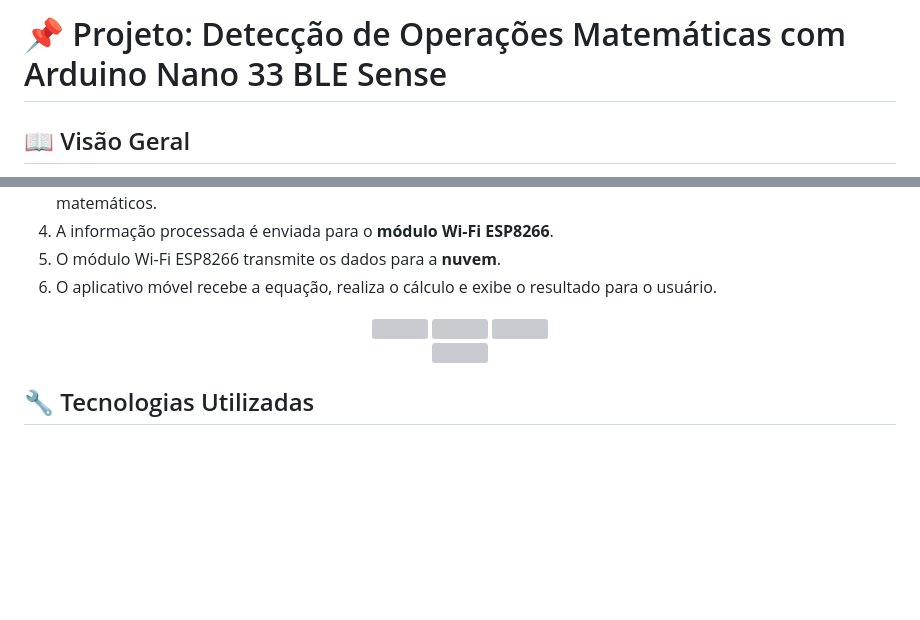
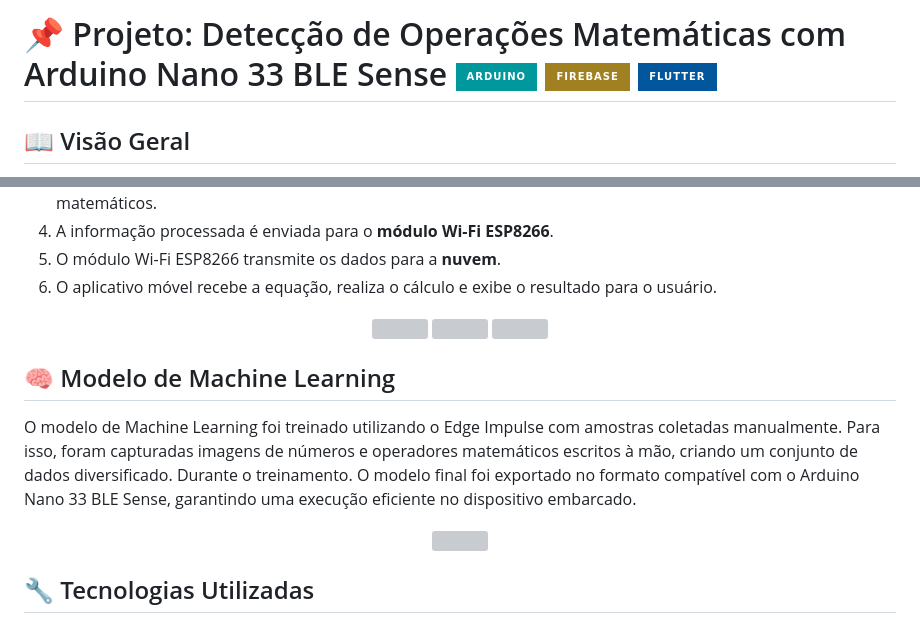
Before and after one commit to Arthur-Ataide/IOT-Arduino, a Markdown page: README.md, 2 parts joined by grey strips. Drawn GitHub-style; badges without logos; blank space fills up the shorter version; grey boxes are pictures that could not be loaded.

```diff
--- a/README.md
+++ b/README.md
@@ -1,4 +1,4 @@
-# 📌 Projeto: Detecção de Operações Matemáticas com Arduino Nano 33 BLE Sense
+# 📌 Projeto: Detecção de Operações Matemáticas com Arduino Nano 33 BLE Sense ![Arduino](https://img.shields.io/badge/-Arduino-00979D?style=for-the-badge&logo=Arduino&logoColor=white) ![Firebase](https://img.shields.io/badge/firebase-a08021?style=for-the-badge&logo=firebase&logoColor=ffcd34) ![Flutter](https://img.shields.io/badge/Flutter-%2302569B.svg?style=for-the-badge&logo=Flutter&logoColor=white)
 
 ## 📖 Visão Geral
 Este projeto tem como objetivo criar um modelo de detecção de objetos para rodar no **Arduino Nano 33 BLE Sense**, utilizando **Edge Impulse** para reconhecer números em operações matemáticas simples (+ ou -). Após a detecção, a equação é processada em um script em **python** que é enviados para a **nuvem** por meio de um módulo **Wi-Fi ESP8266**. Um aplicativo móvel em **Flutter** recebe e exibe o resultado final da equação, além de enviar comandos para iniciar a captura da imagem.
@@ -16,6 +16,10 @@ Este projeto tem como objetivo criar um modelo de detecção de objetos para rod
     <img src="https://github.com/user-attachments/assets/a1c4ab20-a80d-4ee3-84b3-23e399635ea3" width="250">
     <img src="https://github.com/user-attachments/assets/6931ee5b-3f43-4be7-a71f-0c53afcfad01" width="250">
 </div>
+
+## 🧠 Modelo de Machine Learning
+
+O modelo de Machine Learning foi treinado utilizando o Edge Impulse com amostras coletadas manualmente. Para isso, foram capturadas imagens de números e operadores matemáticos escritos à mão, criando um conjunto de dados diversificado. Durante o treinamento. O modelo final foi exportado no formato compatível com o Arduino Nano 33 BLE Sense, garantindo uma execução eficiente no dispositivo embarcado.
 
 <div align="center" style="display: flex; gap: 50px; justify-content: center;">
    <img src="https://github.com/user-attachments/assets/4f859089-a1f5-4bb0-84fd-7f1c22ec671b" width="250">
```
